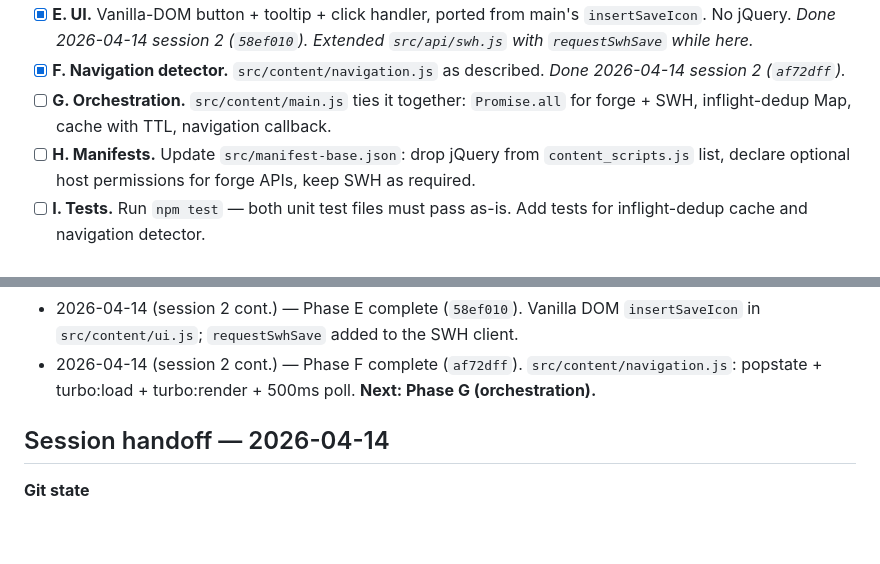
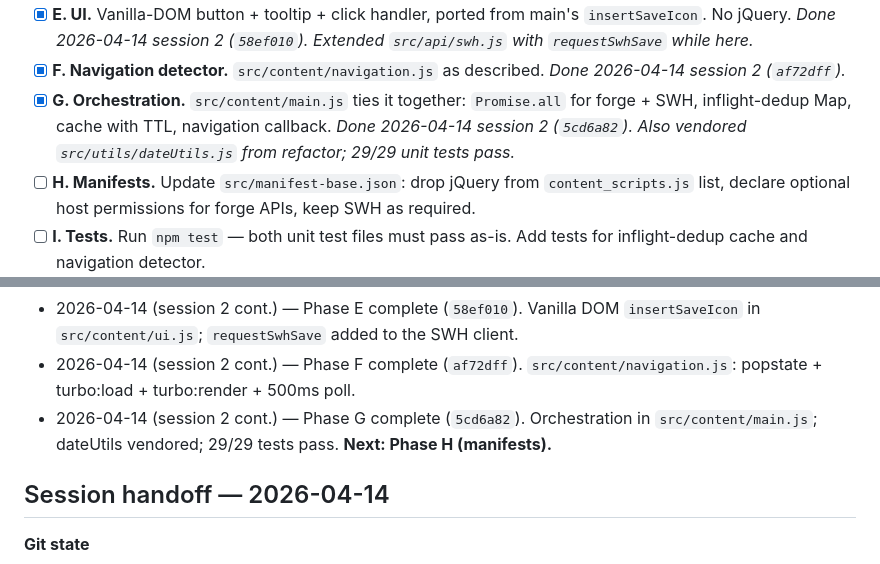
Before and after one commit to rdicosmo/updateswh, a Markdown page: LEAN_REWRITE_PLAN.md, 2 parts joined by grey strips. Drawn GitHub-style; blank space fills up the shorter version.

Commit message:
Mark Phase G complete

```diff
--- a/LEAN_REWRITE_PLAN.md
+++ b/LEAN_REWRITE_PLAN.md
@@ -116,9 +116,11 @@ Target total: ~500 lines of new source replacing 640 lines of monolith.
       here._
 - [x] **F. Navigation detector.** `src/content/navigation.js` as described.
       _Done 2026-04-14 session 2 (`af72dff`)._
-- [ ] **G. Orchestration.** `src/content/main.js` ties it together:
+- [x] **G. Orchestration.** `src/content/main.js` ties it together:
       `Promise.all` for forge + SWH, inflight-dedup Map, cache with TTL,
-      navigation callback.
+      navigation callback. _Done 2026-04-14 session 2 (`5cd6a82`). Also
+      vendored `src/utils/dateUtils.js` from refactor; 29/29 unit tests
+      pass._
 - [ ] **H. Manifests.** Update `src/manifest-base.json`: drop jQuery from
       `content_scripts.js` list, declare optional host permissions for forge
       APIs, keep SWH as required.
@@ -188,7 +190,10 @@ _Append one line per meaningful change. Keep terse._
   to the SWH client.
 - 2026-04-14 (session 2 cont.) — Phase F complete (`af72dff`).
   `src/content/navigation.js`: popstate + turbo:load + turbo:render +
-  500ms poll. **Next: Phase G (orchestration).**
+  500ms poll.
+- 2026-04-14 (session 2 cont.) — Phase G complete (`5cd6a82`).
+  Orchestration in `src/content/main.js`; dateUtils vendored; 29/29
+  tests pass. **Next: Phase H (manifests).**
 
 ## Session handoff — 2026-04-14
 
```
